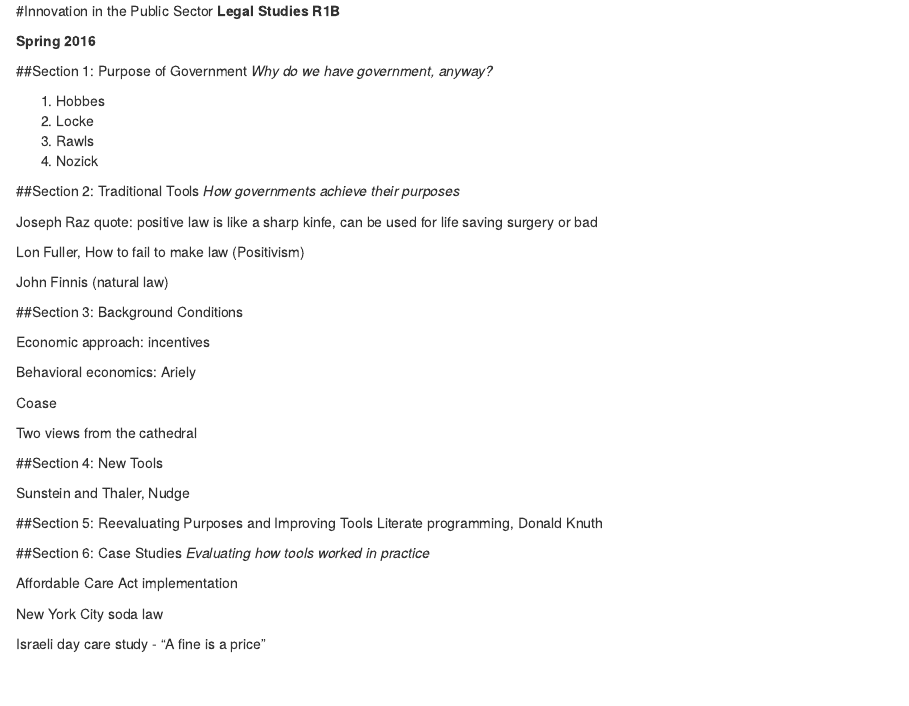
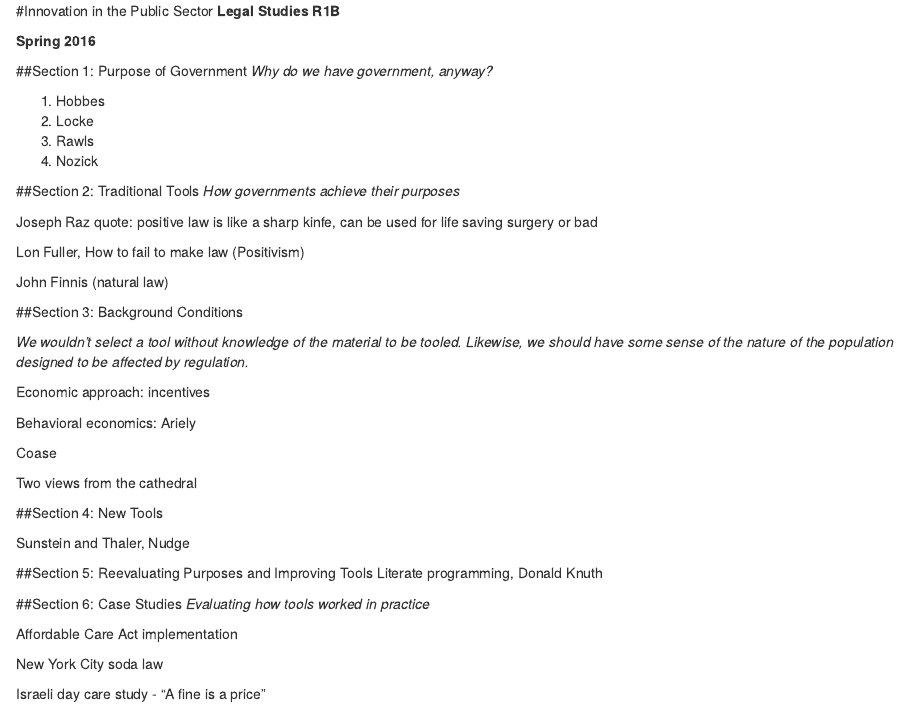
Before and after one commit to adamdhill/R1B_Spr_2016, an R Markdown document (Syllabus.R1B.Rmd): the page in a window 1100 px wide, from its top. Rendered offline with R 4.5, knitr and Pandoc, with nearby package versions.

Commit message:
Update Syllabus.R1B.Rmd

```diff
--- a/Syllabus.R1B.Rmd
+++ b/Syllabus.R1B.Rmd
@@ -25,6 +25,8 @@ John Finnis (natural law)
 
 ##Section 3: Background Conditions
 
+*We wouldn't select a tool without knowledge of the material to be tooled. Likewise, we should have some sense of the nature of the population designed to be affected by regulation.*
+
 Economic approach: incentives
 
 Behavioral economics: Ariely
```
